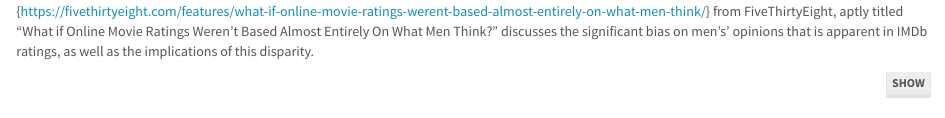
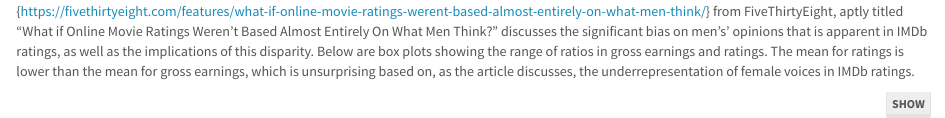
Before and after one commit to freedmarissa/sds192-mp4, an R Markdown document (markdown file.Rmd): the page in a window 1100 px wide, from 2100 px down. Rendered offline with R 4.5, knitr and Pandoc, with nearby package versions; some code elsewhere in the file could not run offline.

Commit message:
added text

````diff
--- a/markdown file.Rmd
+++ b/markdown file.Rmd
@@ -181,7 +181,7 @@ gendervotes %>%
   head(n=5)
 ```
 
-It’s important to note that IMDb ratings do not always equally represent the opinions of men and women. An [article]{https://fivethirtyeight.com/features/what-if-online-movie-ratings-werent-based-almost-entirely-on-what-men-think/} from FiveThirtyEight, aptly titled “What if Online Movie Ratings Weren’t Based Almost Entirely On What Men Think?” discusses the significant bias on men's’ opinions that is apparent in IMDb ratings, as well as the implications of this disparity.
+It’s important to note that IMDb ratings do not always equally represent the opinions of men and women. An [article]{https://fivethirtyeight.com/features/what-if-online-movie-ratings-werent-based-almost-entirely-on-what-men-think/} from FiveThirtyEight, aptly titled “What if Online Movie Ratings Weren’t Based Almost Entirely On What Men Think?” discusses the significant bias on men's’ opinions that is apparent in IMDb ratings, as well as the implications of this disparity. Below are box plots showing the range of ratios in gross earnings and ratings.  The mean for ratings is lower than the mean for gross earnings, which is unsurprising based on, as the article discusses, the underrepresentation of female voices in IMDb ratings.
 
 ```{r, warning=FALSE, message=FALSE}
 ggplot(gendervotes, aes(x="", y = ratiof))+
````
